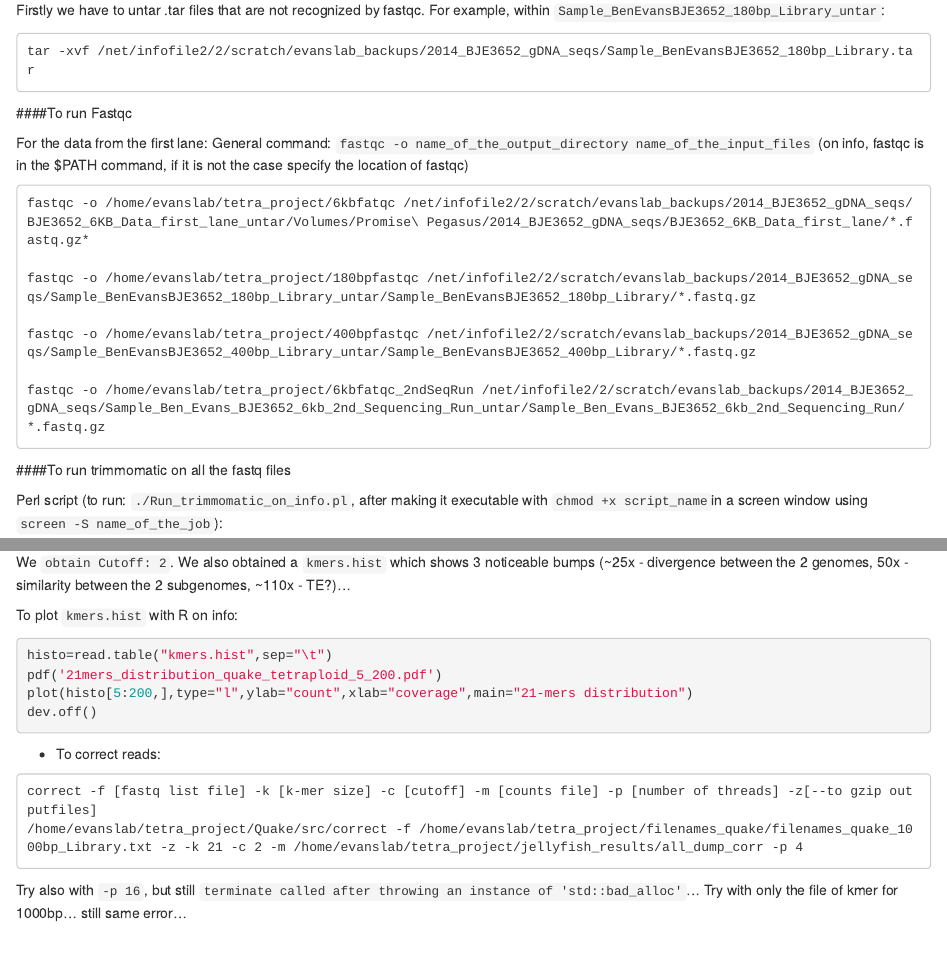
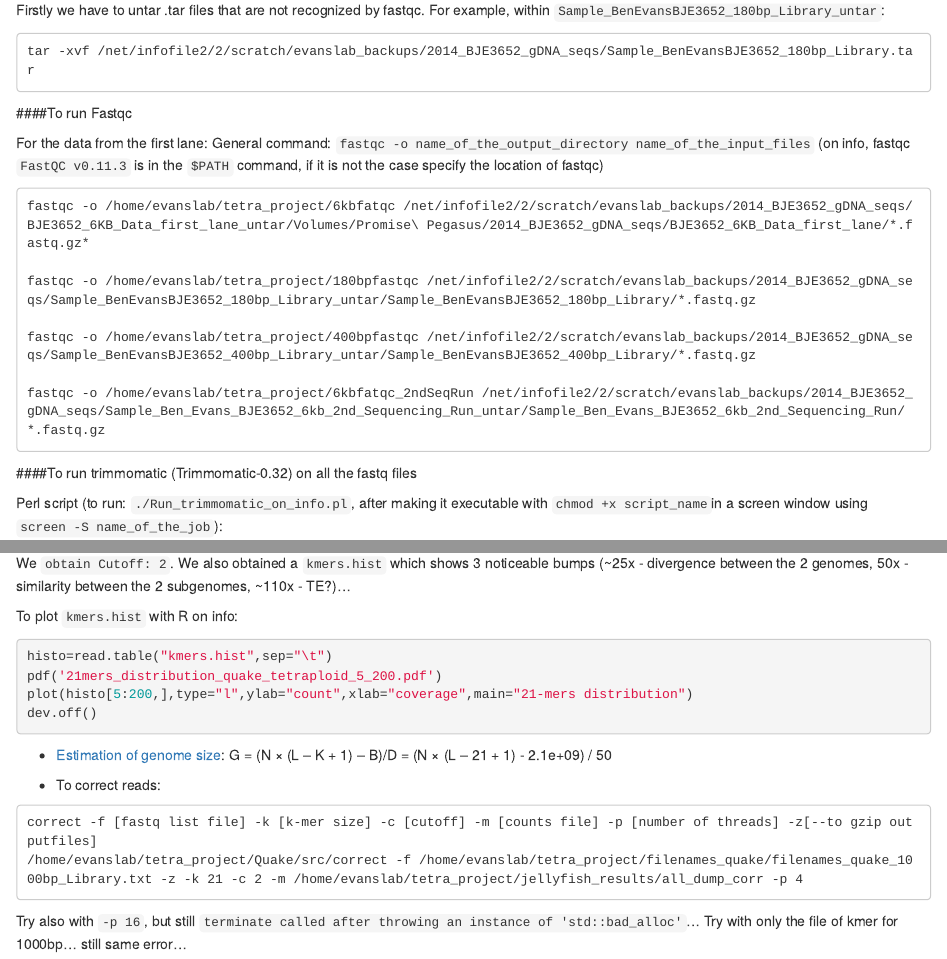
Before and after one commit to caro46/Tetraploid_project, an R Markdown document (quality_tests.Rmd): the page in a window 1100 px wide, from 140 px down, and a second part further down, joined at a grey line. Rendered offline with R 4.5, knitr and Pandoc, with nearby package versions; long lines of code are wrapped.

Commit message:
Update quality_tests.Rmd

````diff
--- a/quality_tests.Rmd
+++ b/quality_tests.Rmd
@@ -15,7 +15,7 @@ tar -xvf /net/infofile2/2/scratch/evanslab_backups/2014_BJE3652_gDNA_seqs/Sample
 ####To run Fastqc
 
 For the data from the first lane:
-General command: `fastqc -o name_of_the_output_directory name_of_the_input_files` (on info, fastqc is in the $PATH command, if it is not the case specify the location of fastqc)
+General command: `fastqc -o name_of_the_output_directory name_of_the_input_files` (on info, fastqc `FastQC v0.11.3` is in the `$PATH` command, if it is not the case specify the location of fastqc)
 
 ```
 fastqc -o /home/evanslab/tetra_project/6kbfatqc /net/infofile2/2/scratch/evanslab_backups/2014_BJE3652_gDNA_seqs/BJE3652_6KB_Data_first_lane_untar/Volumes/Promise\ Pegasus/2014_BJE3652_gDNA_seqs/BJE3652_6KB_Data_first_lane/*.fastq.gz*
@@ -27,7 +27,7 @@ fastqc -o /home/evanslab/tetra_project/400bpfastqc /net/infofile2/2/scratch/evan
 fastqc -o /home/evanslab/tetra_project/6kbfatqc_2ndSeqRun /net/infofile2/2/scratch/evanslab_backups/2014_BJE3652_gDNA_seqs/Sample_Ben_Evans_BJE3652_6kb_2nd_Sequencing_Run_untar/Sample_Ben_Evans_BJE3652_6kb_2nd_Sequencing_Run/*.fastq.gz
 ```
 
-####To run trimmomatic on all the fastq files
+####To run trimmomatic (Trimmomatic-0.32) on all the fastq files
 
 Perl script (to run: `./Run_trimmomatic_on_info.pl`, after making it executable with `chmod +x script_name`in a screen window using `screen -S name_of_the_job`):
 
@@ -165,6 +165,8 @@ pdf('21mers_distribution_quake_tetraploid_5_200.pdf')
 plot(histo[5:200,],type="l",ylab="count",xlab="coverage",main="21-mers distribution")
 dev.off()
 ```
+- [Estimation of genome size](https://github.com/caro46/Hymenochirus/blob/master/Starting.Rmd):
+G = (N × (L – K + 1) – B)/D = (N × (L – 21 + 1) - 2.1e+09) / 50
 
 - To correct reads:
 
````
